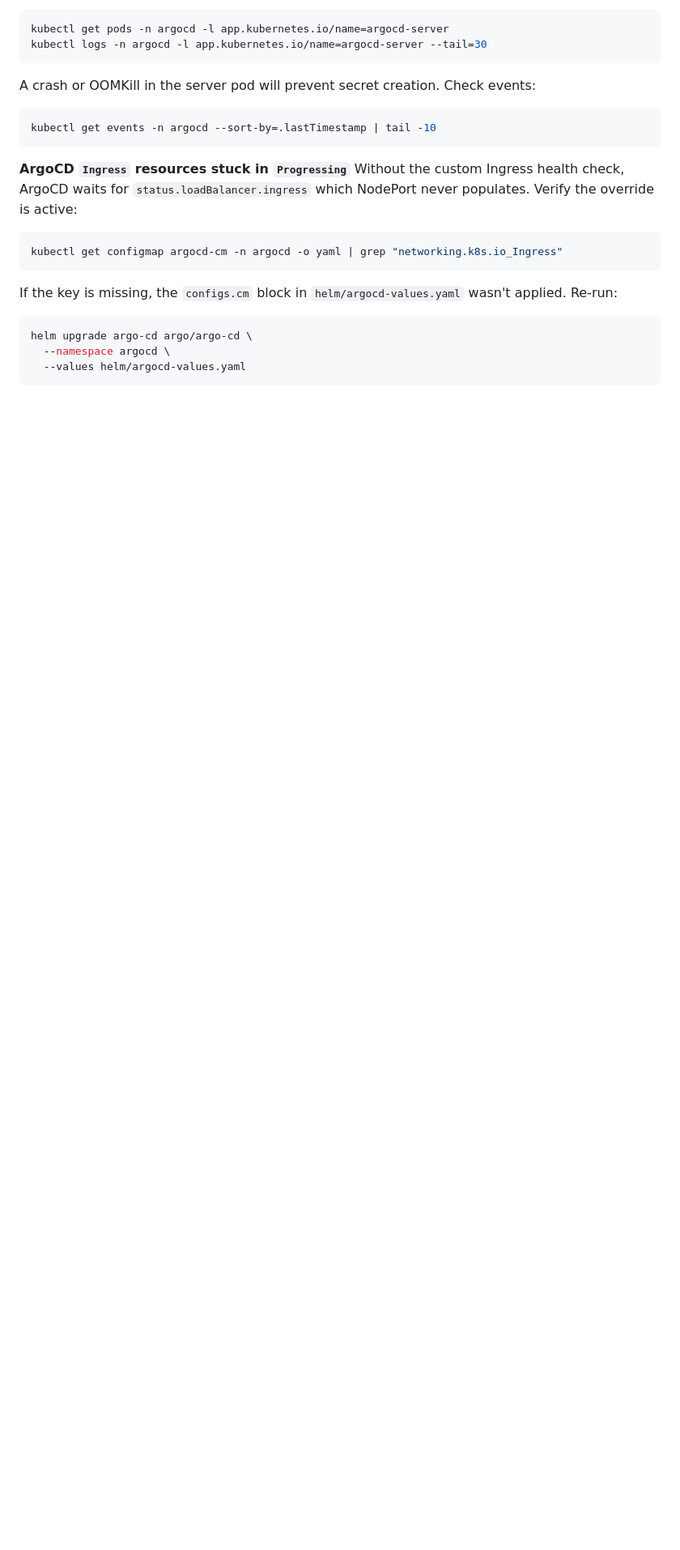
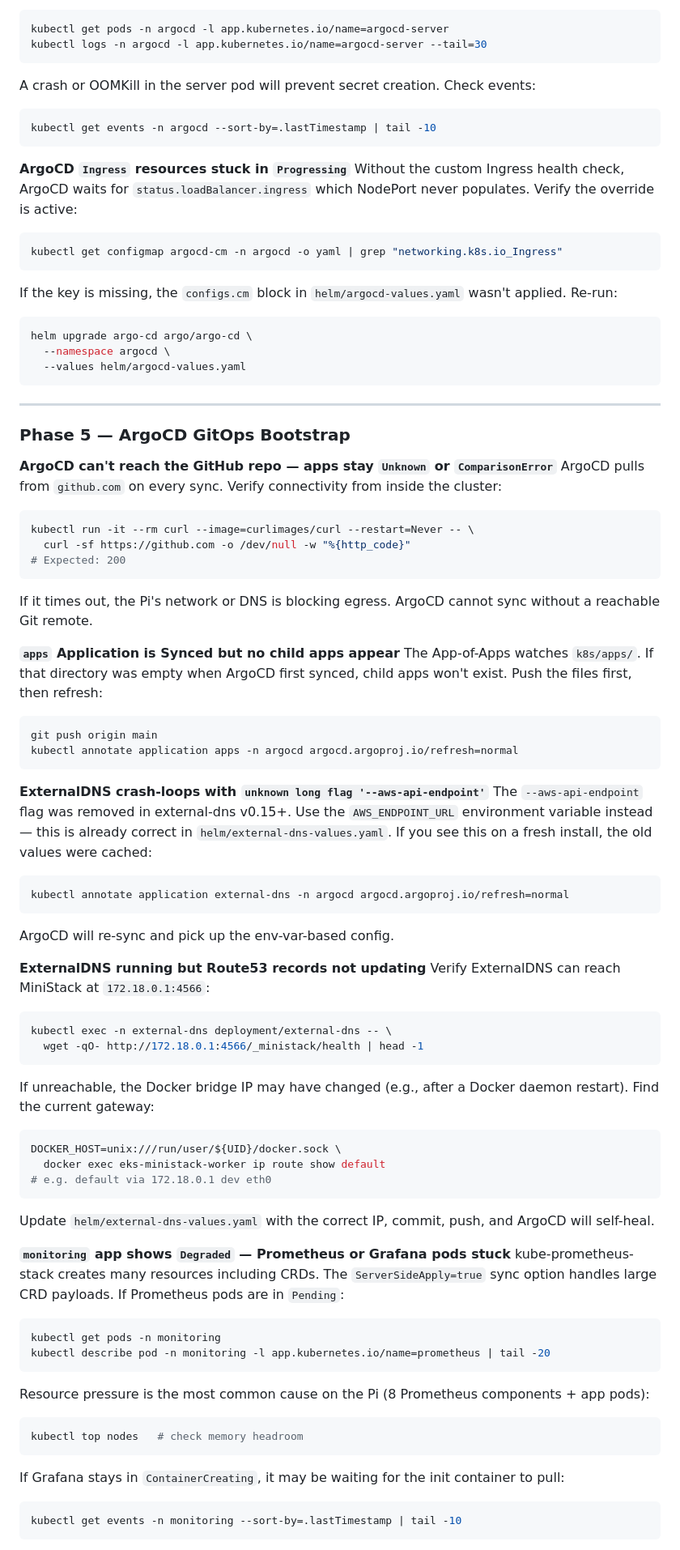
Before and after one commit to Nelson-Jaime/eks-ministack, a Markdown page: README.md, the part around one of its changes. Shown at 81% size. Rendered like a GitHub page; blank space fills up the shorter version.

Commit message:
docs: add Phase 5 troubleshooting section

````diff
--- a/README.md
+++ b/README.md
@@ -580,3 +580,60 @@ helm upgrade argo-cd argo/argo-cd \
   --namespace argocd \
   --values helm/argocd-values.yaml
 ```
+
+---
+
+### Phase 5 — ArgoCD GitOps Bootstrap
+
+**ArgoCD can't reach the GitHub repo — apps stay `Unknown` or `ComparisonError`**
+ArgoCD pulls from `github.com` on every sync. Verify connectivity from inside the cluster:
+```bash
+kubectl run -it --rm curl --image=curlimages/curl --restart=Never -- \
+  curl -sf https://github.com -o /dev/null -w "%{http_code}"
+# Expected: 200
+```
+If it times out, the Pi's network or DNS is blocking egress. ArgoCD cannot sync without a reachable Git remote.
+
+**`apps` Application is Synced but no child apps appear**
+The App-of-Apps watches `k8s/apps/`. If that directory was empty when ArgoCD first synced, child apps won't exist. Push the files first, then refresh:
+```bash
+git push origin main
+kubectl annotate application apps -n argocd argocd.argoproj.io/refresh=normal
+```
+
+**ExternalDNS crash-loops with `unknown long flag '--aws-api-endpoint'`**
+The `--aws-api-endpoint` flag was removed in external-dns v0.15+. Use the `AWS_ENDPOINT_URL` environment variable instead — this is already correct in `helm/external-dns-values.yaml`. If you see this on a fresh install, the old values were cached:
+```bash
+kubectl annotate application external-dns -n argocd argocd.argoproj.io/refresh=normal
+```
+ArgoCD will re-sync and pick up the env-var-based config.
+
+**ExternalDNS running but Route53 records not updating**
+Verify ExternalDNS can reach MiniStack at `172.18.0.1:4566`:
+```bash
+kubectl exec -n external-dns deployment/external-dns -- \
+  wget -qO- http://172.18.0.1:4566/_ministack/health | head -1
+```
+If unreachable, the Docker bridge IP may have changed (e.g., after a Docker daemon restart). Find the current gateway:
+```bash
+DOCKER_HOST=unix:///run/user/${UID}/docker.sock \
+  docker exec eks-ministack-worker ip route show default
+# e.g. default via 172.18.0.1 dev eth0
+```
+Update `helm/external-dns-values.yaml` with the correct IP, commit, push, and ArgoCD will self-heal.
+
+**`monitoring` app shows `Degraded` — Prometheus or Grafana pods stuck**
+kube-prometheus-stack creates many resources including CRDs. The `ServerSideApply=true` sync option handles large CRD payloads. If Prometheus pods are in `Pending`:
+```bash
+kubectl get pods -n monitoring
+kubectl describe pod -n monitoring -l app.kubernetes.io/name=prometheus | tail -20
+```
+Resource pressure is the most common cause on the Pi (8 Prometheus components + app pods):
+```bash
+kubectl top nodes   # check memory headroom
+```
+If Grafana stays in `ContainerCreating`, it may be waiting for the init container to pull:
+```bash
+kubectl get events -n monitoring --sort-by=.lastTimestamp | tail -10
+```
+
````
Also changed, not shown: other parts of README.md (+55 -0 lines).
